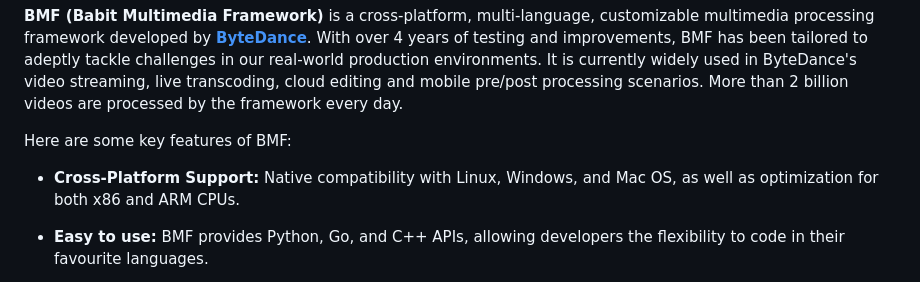
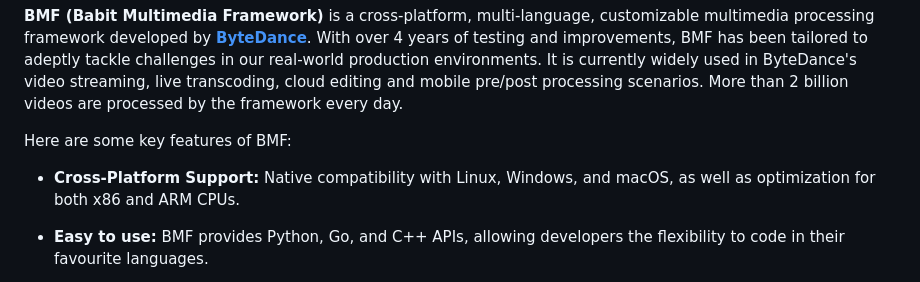
Before and after one commit to BabitMF/bmf, a Markdown page: README.md, the part around the change. GitHub-like rendering.

Commit message:
doc: fix typo in README
macOS hasn't been called "Mac OS" for a while

```diff
--- a/README.md
+++ b/README.md
@@ -5,7 +5,7 @@ With over 4 years of testing and improvements, BMF has been tailored to adeptly
 
 Here are some key features of BMF:
 
-- **Cross-Platform Support:** Native compatibility with Linux, Windows, and Mac OS, as well as optimization for both x86 and ARM CPUs.
+- **Cross-Platform Support:** Native compatibility with Linux, Windows, and macOS, as well as optimization for both x86 and ARM CPUs.
 
 - **Easy to use:** BMF provides Python, Go, and C++ APIs, allowing developers the flexibility to code in their favourite languages.
 
```
